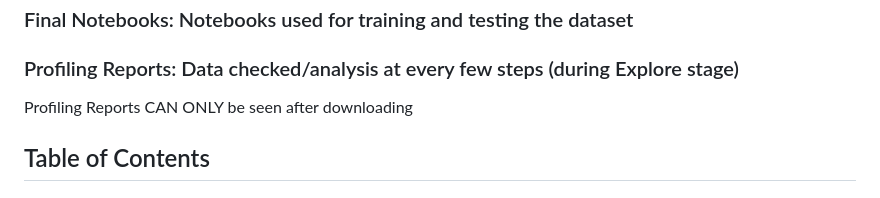
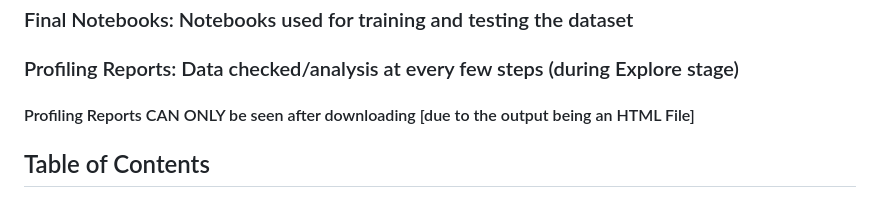
Before and after one commit to sh1vvy/CreditCardFraudDetection, a Markdown page: README.md, the part around the change. Rendered like a GitHub page.

```diff
--- a/README.md
+++ b/README.md
@@ -8,7 +8,7 @@ Training and Testing notebooks w/ Profile Reports for each stage available at li
 ### Final Notebooks: Notebooks used for training and testing the dataset
 ### Profiling Reports: Data checked/analysis at every few steps (during Explore stage)
 
-Profiling Reports CAN ONLY be seen after downloading
+#### Profiling Reports CAN ONLY be seen after downloading [due to the output being an HTML File]
 
 ## Table of Contents
 
```
